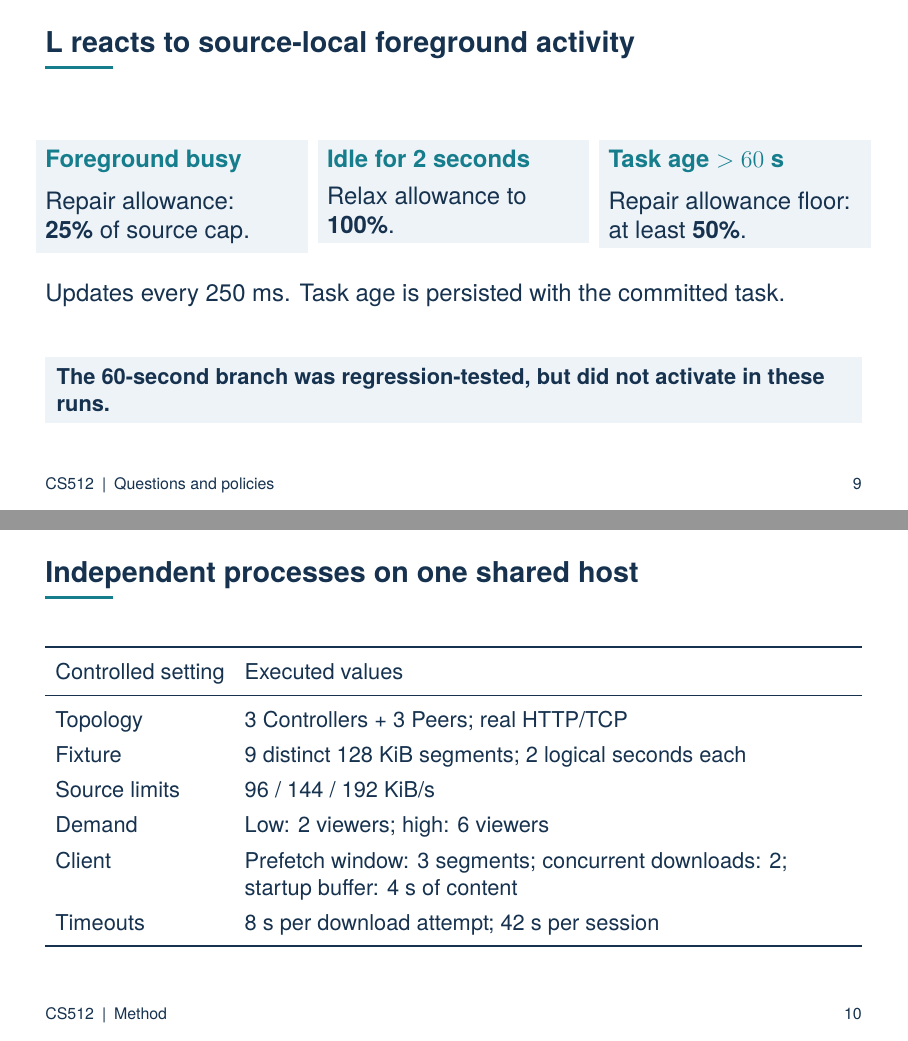
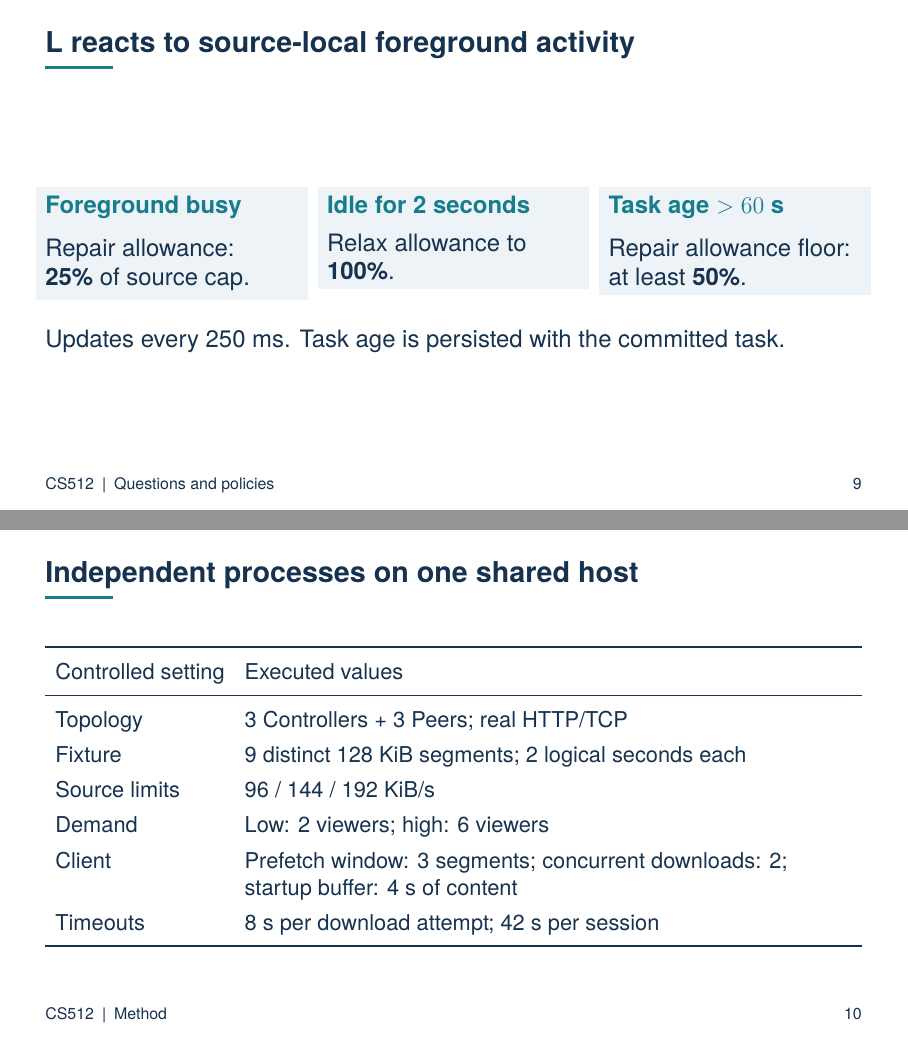
Before and after one commit to haoyuwang666/CS512-Final-Project, LaTeX slides (presentation/beamer/main.tex, which reads presentation/beamer/slides/02-policies.tex): pages 9 and 10 of 28, joined at a grey line. Compiled offline with pdfLaTeX.

Commit message:
small fix

```diff
--- a/presentation/beamer/slides/02-policies.tex
+++ b/presentation/beamer/slides/02-policies.tex
@@ -32,6 +32,5 @@ L & Load-aware additional repair allowance\\\bottomrule
 \end{columns}
 \vspace{5mm}
 Updates every 250 ms. Task age is persisted with the committed task.
-\takeaway{The 60-second branch was regression-tested, but did not activate in these runs.}
 \note{Age is not time since the first fault. The compact performance horizon cannot evaluate the long-age branch empirically.}
 \end{frame}
```
Also changed, not shown: presentation/beamer/dist/main.pdf.
